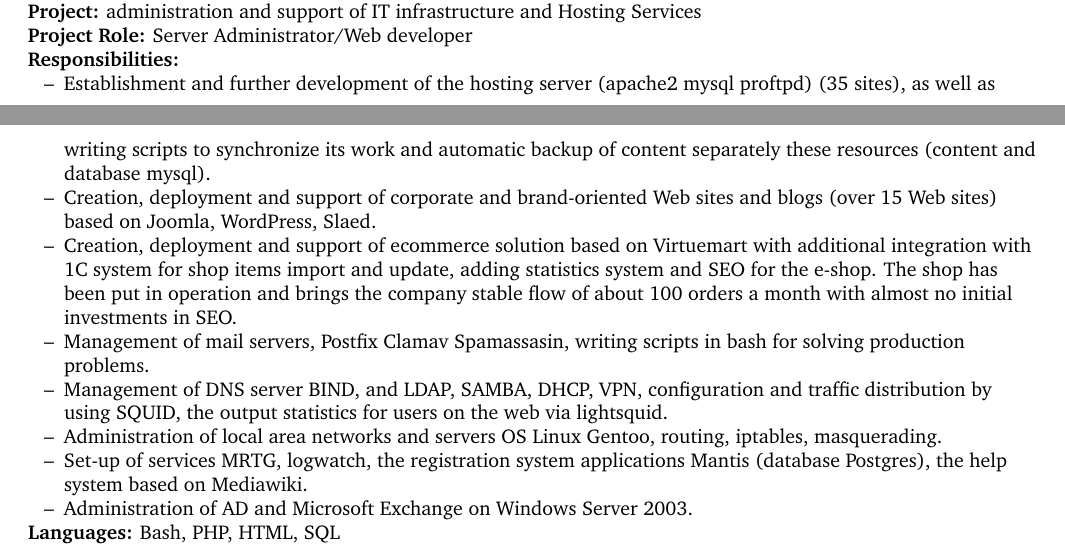
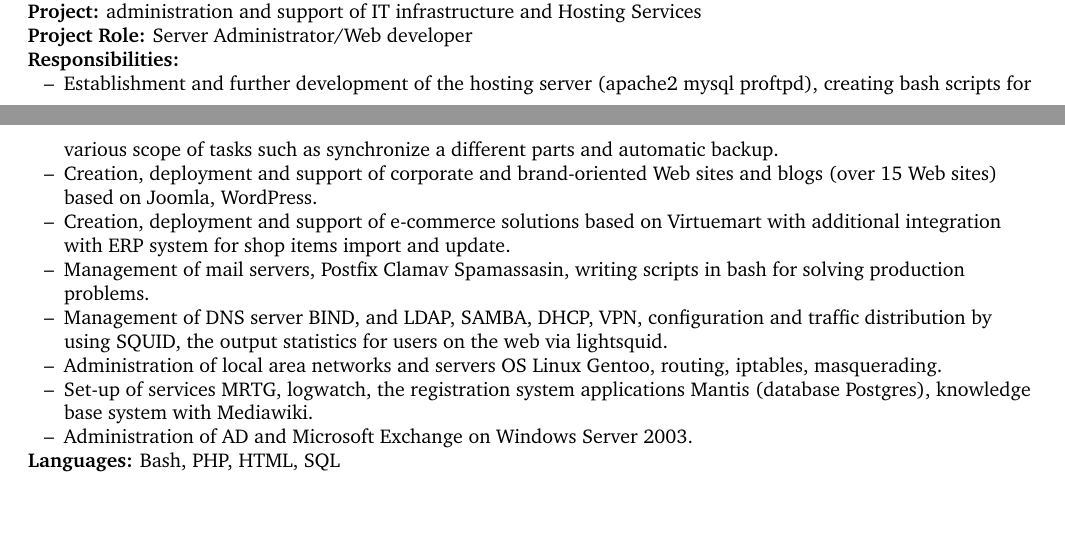
Before and after one commit to siveriaman/cv, a LaTeX document (igor_pogorelko.tex): two parts of pages 2 and 3 of 3, joined at a grey line, cut so that both start at the same text, the shorter picture padded with empty space. Compiled offline with pdfLaTeX.

Commit message:
optimizing experience at the early stage

```diff
--- a/igor_pogorelko.tex
+++ b/igor_pogorelko.tex
@@ -223,13 +223,13 @@
 \textbf{Project Role:}  Server Administrator/Web developer\\
 \textbf{Responsibilities:}\\
 \begin{itemize}
-\item Establishment and further development of the hosting server (apache2 mysql proftpd) (35 sites), as well as writing scripts to synchronize its work and automatic backup of content separately these resources (content and database mysql).
-\item Creation, deployment and support of corporate and brand-oriented Web sites and blogs (over 15 Web sites) based on Joomla, WordPress, Slaed.
-\item Creation, deployment and support of ecommerce solution based on Virtuemart with additional integration with 1C system for shop items import and update, adding statistics system and SEO for the e-shop. The shop has been put in operation and brings the company stable flow of about 100 orders a month with almost no initial investments in SEO.
+\item Establishment and further development of the hosting server (apache2 mysql proftpd), creating bash scripts for various scope of tasks such as synchronize a different parts and automatic backup.
+\item Creation, deployment and support of corporate and brand-oriented Web sites and blogs (over 15 Web sites) based on Joomla, WordPress.
+\item Creation, deployment and support of e-commerce solutions based on Virtuemart with additional integration with ERP system for shop items import and update.
 \item Management of mail servers, Postfix Clamav Spamassasin, writing scripts in bash for solving production problems.
 \item Management of DNS server BIND, and LDAP, SAMBA, DHCP, VPN, configuration and traffic distribution by using SQUID, the output statistics for users on the web via lightsquid.
 \item Administration of local area networks and servers OS Linux Gentoo, routing, iptables, masquerading.
-\item Set-up of services MRTG, logwatch, the registration system applications Mantis (database Postgres), the help system based on Mediawiki.
+\item Set-up of services MRTG, logwatch, the registration system applications Mantis (database Postgres), knowledge base system with Mediawiki.
 \item Administration of AD and Microsoft Exchange on Windows Server 2003.
 \end{itemize}
 \textbf{Languages:} Bash, PHP,  HTML, SQL\\
```
Also changed, not shown: igor_pogorelko.pdf.
